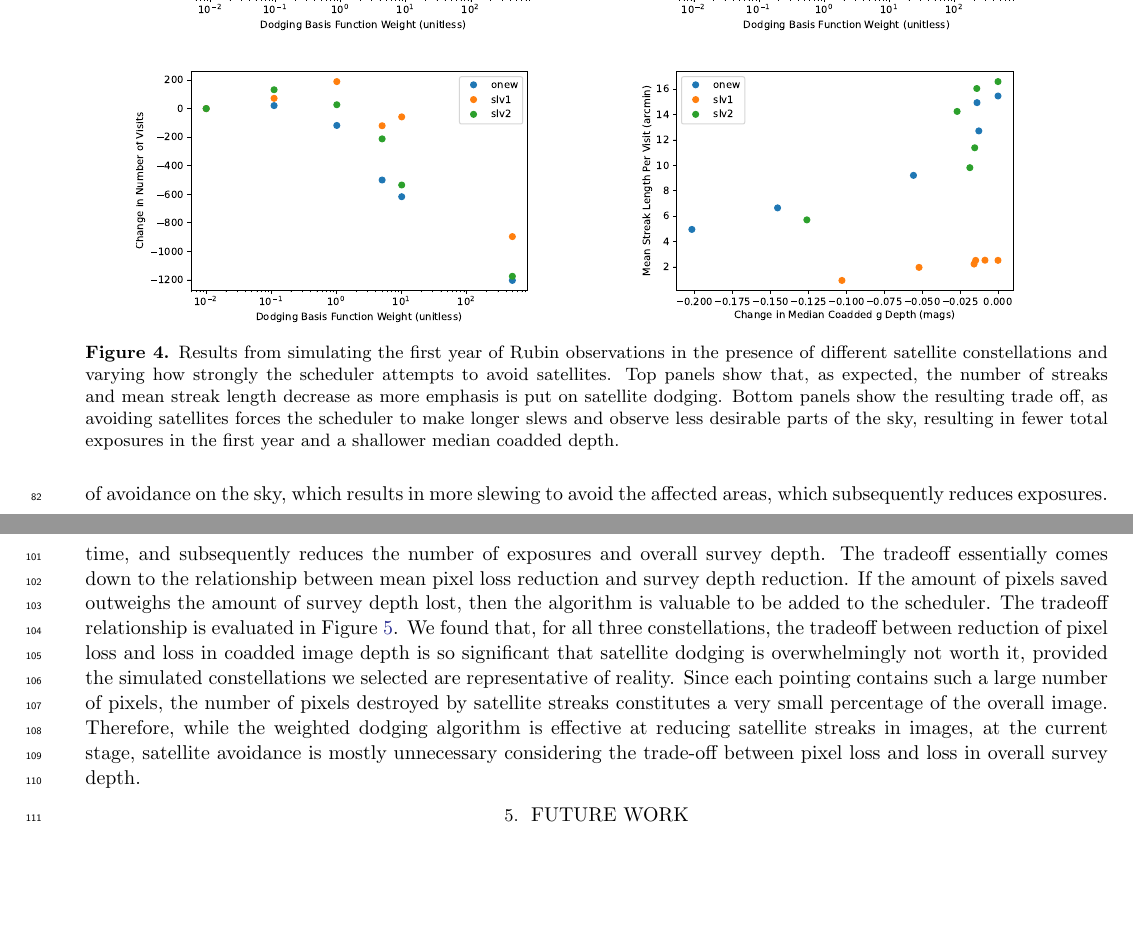
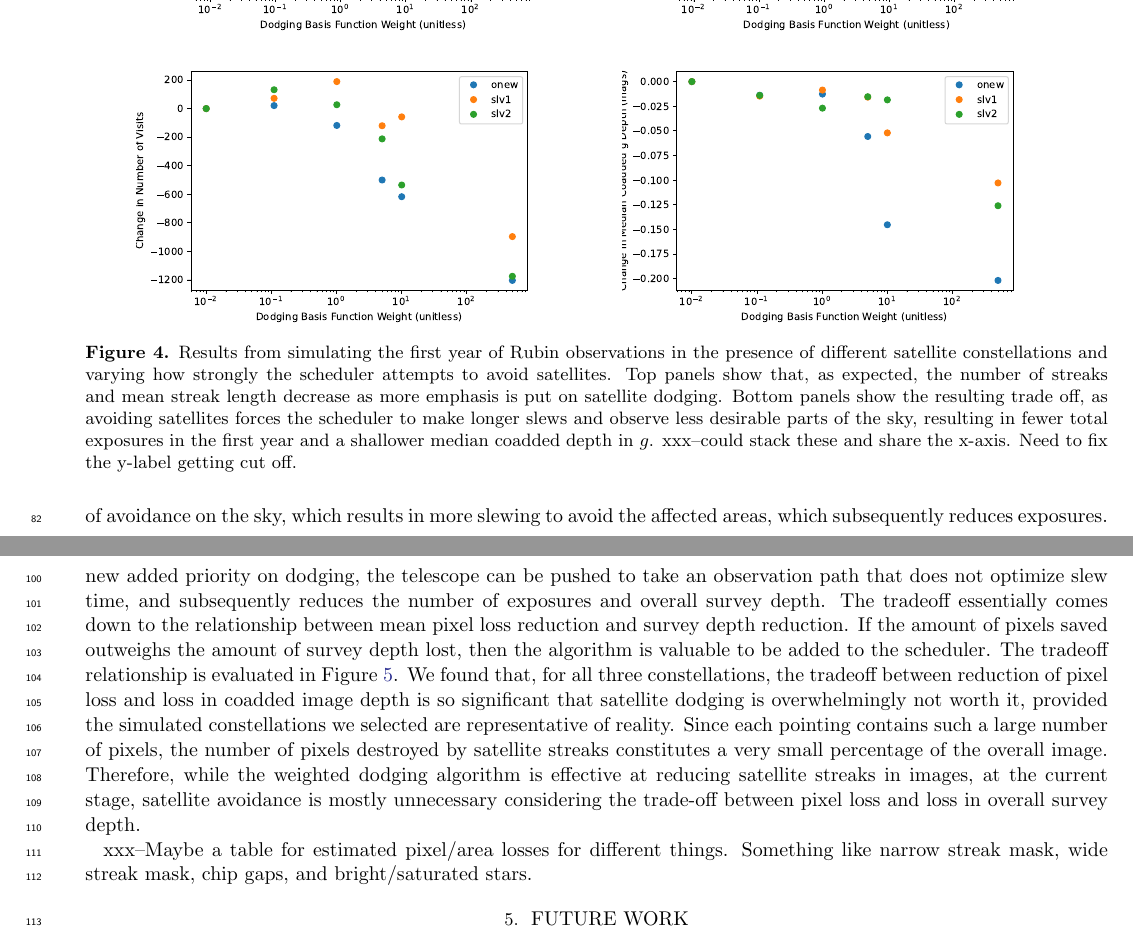
Before and after one commit to lsst-sims/satellite-dodging-ApJL, a LaTeX paper (ms.tex): two parts of pages 3 and 4 of 4, joined at a grey line, cut so that both start at the same text, the shorter picture padded with empty space. Compiled offline with pdfLaTeX.

Commit message:
Updates from Overleaf

```diff
--- a/ms.tex
+++ b/ms.tex
@@ -247,8 +247,10 @@ Figure \ref{fig-pixel-loss-weight} shows that the added weighted dodging algorit
 
 \begin{figure}[ht!]
 \plottwo{plots/streaklen_v_weight.pdf}{plots/streakfrac_v_weight.pdf}
-\plottwo{plots/nexp_v_weight.pdf}{plots/streak_length_v_deltam.pdf}
-\caption{Results from simulating the first year of Rubin observations in the presence of different satellite constellations and varying how strongly the scheduler attempts to avoid satellites.  Top panels show that, as expected, the number of streaks and mean streak length decrease as more emphasis is put on satellite dodging. Bottom panels show the resulting trade off, as avoiding satellites forces the scheduler to make longer slews and observe less desirable parts of the sky, resulting in fewer total exposures in the first year and a shallower median coadded depth. \label{fig-pixel-loss-weight}}
+\plottwo{plots/nexp_v_weight.pdf}{plots/deltam_v_weight.pdf}
+\caption{Results from simulating the first year of Rubin observations in the presence of different satellite constellations and varying how strongly the scheduler attempts to avoid satellites.  Top panels show that, as expected, the number of streaks and mean streak length decrease as more emphasis is put on satellite dodging. Bottom panels show the resulting trade off, as avoiding satellites forces the scheduler to make longer slews and observe less desirable parts of the sky, resulting in fewer total exposures in the first year and a shallower median coadded depth in $g$.
+xxx--could stack these and share the x-axis. Need to fix the y-label getting cut off.
+\label{fig-pixel-loss-weight}}
 \end{figure}
 
 We then investigate the relationship between number of exposures taken and the dodging
@@ -300,6 +302,8 @@ Therefore, while the weighted dodging algorithm is effective at reducing satelli
 images, at the current stage, satellite avoidance is mostly unnecessary considering the trade-off
 between pixel loss and loss in overall survey depth.
 
+xxx--Maybe a table for estimated pixel/area losses for different things. Something like narrow streak mask, wide streak mask, chip gaps, and bright/saturated stars.
+
 \section{Future Work}
 While the satellite dodging algorithm is mostly unnecessary for the three satellite
 constellations we considered, many astronomers estimate that there will be sharp increases in
```
